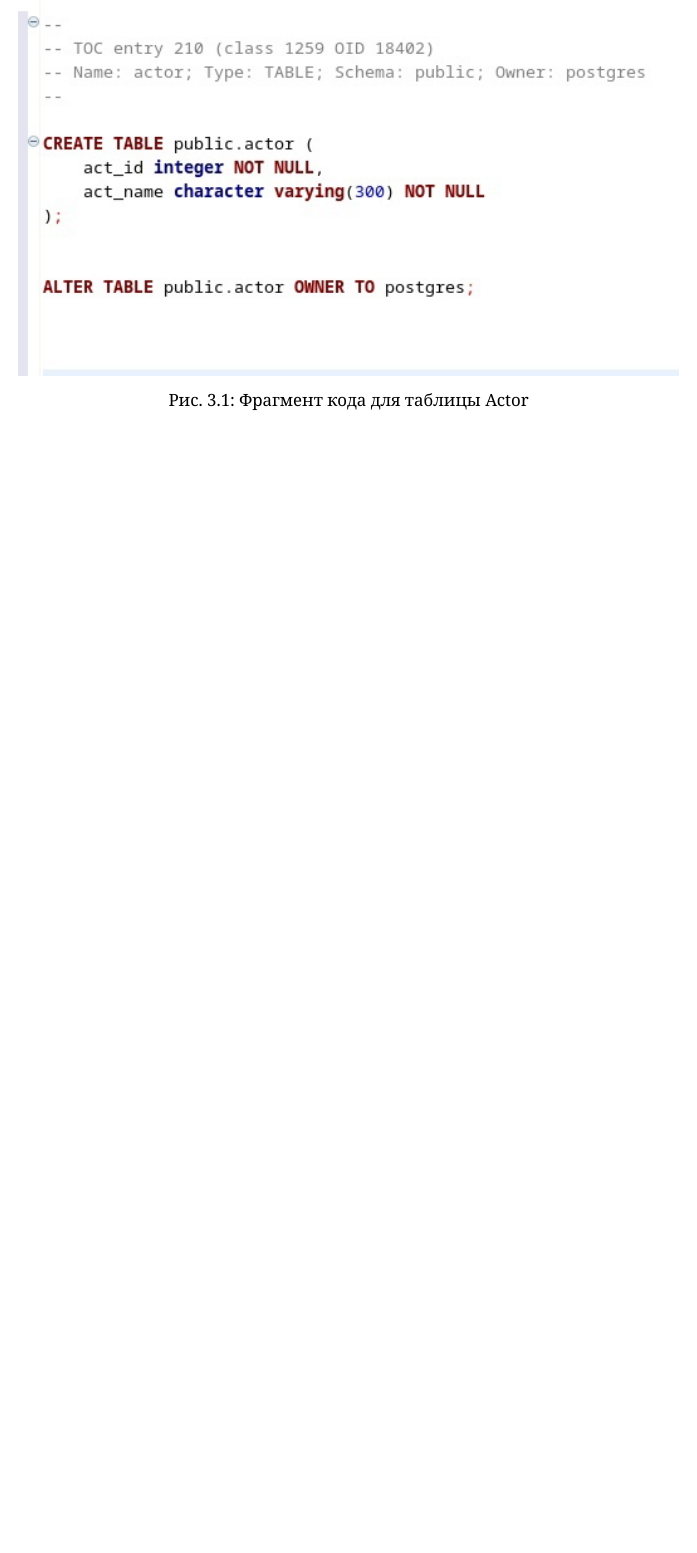
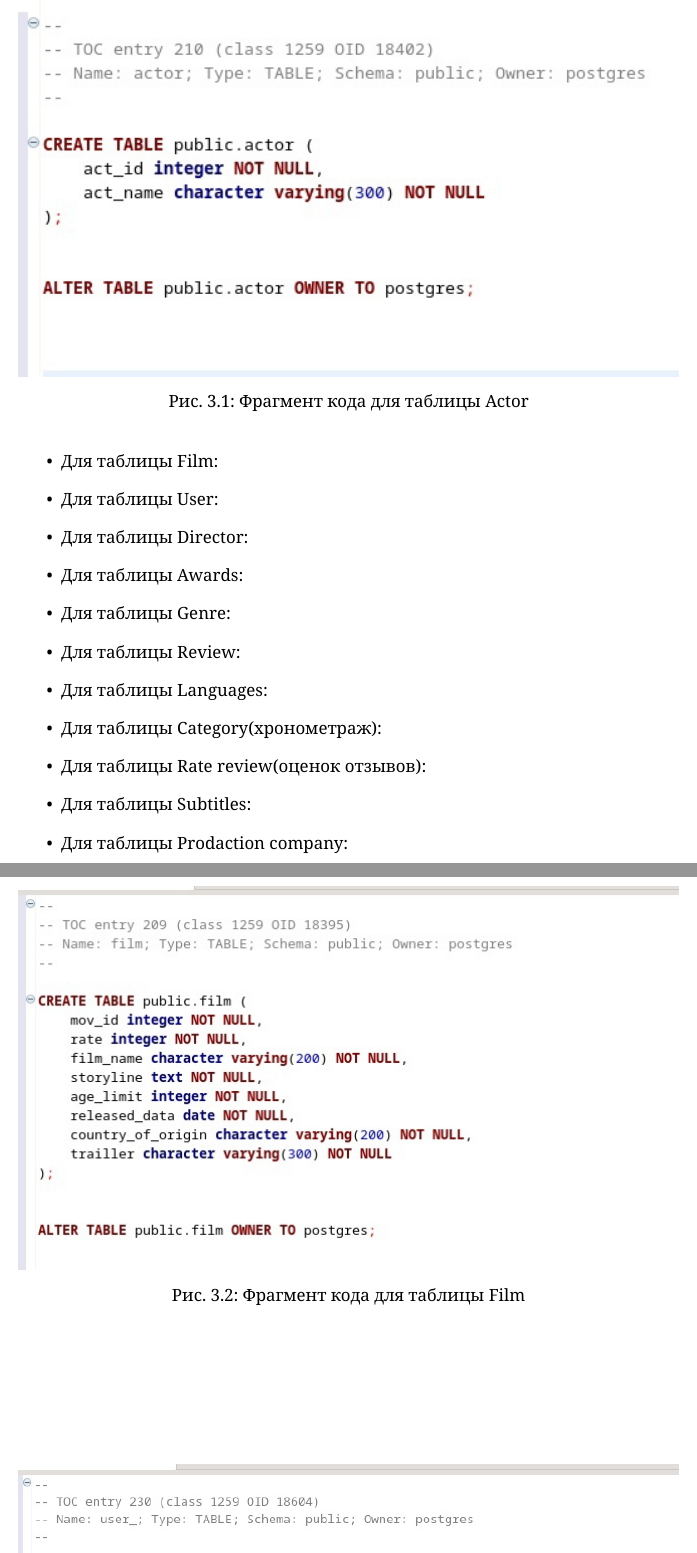
Before and after one commit to nekit2-002/bd_report, a LaTeX document (report.tex): part of page 5 of 5 before the commit and two parts of pages 5 and 6 of 10 after it, the two joined at a grey line, cut so that both start at the same text, the shorter picture padded with empty space. Compiled offline with XeLaTeX.

Commit message:
Current changes.

```diff
--- a/report.tex
+++ b/report.tex
@@ -99,3 +100,11 @@ PostgreSQL. Код для реализации таблиц представле
     \center{\includegraphics[width=1\linewidth]{actor}}
     \caption{Фрагмент кода для таблицы Actor}
 \end{figure}
+
+\item  Для таблицы Film:
+\begin{figure} [h]
+    \center{\includegraphics[width=1\linewidth]{film}}
+    \caption{Фрагмент кода для таблицы Film}
+\end{figure}
+
+\item Для таблицы User:
@@ -101,0 +114,3 @@ PostgreSQL. Код для реализации таблиц представле
+\end{figure}
+
+\item Для таблицы Director:
@@ -101,0 +120,3 @@ PostgreSQL. Код для реализации таблиц представле
+\end{figure}
+
+\item Для таблицы Awards:
@@ -101,0 +126,3 @@ PostgreSQL. Код для реализации таблиц представле
+\end{figure}
+
+\item Для таблицы Genre:
@@ -101,0 +132,3 @@ PostgreSQL. Код для реализации таблиц представле
+\end{figure}
+
+\item Для таблицы Review:
@@ -101,0 +138,3 @@ PostgreSQL. Код для реализации таблиц представле
+\end{figure}
+
+\item Для таблицы Languages:
@@ -101,0 +144,3 @@ PostgreSQL. Код для реализации таблиц представле
+\end{figure}
+
+\item Для таблицы Category(хронометраж):
@@ -101,0 +150,3 @@ PostgreSQL. Код для реализации таблиц представле
+\end{figure}
+
+\item Для таблицы Rate review(оценок отзывов):
@@ -101,0 +156,3 @@ PostgreSQL. Код для реализации таблиц представле
+\end{figure}
+
+\item Для таблицы Subtitles:
@@ -101,0 +162,3 @@ PostgreSQL. Код для реализации таблиц представле
+\end{figure}
+
+\item Для таблицы Prodaction company:
@@ -102,3 +168,5 @@ PostgreSQL. Код для реализации таблиц представле
+\end{figure}
+
 \end{itemize}
 
 \end{document}
```
Also changed, not shown: report.tex (33 more changed lines).
